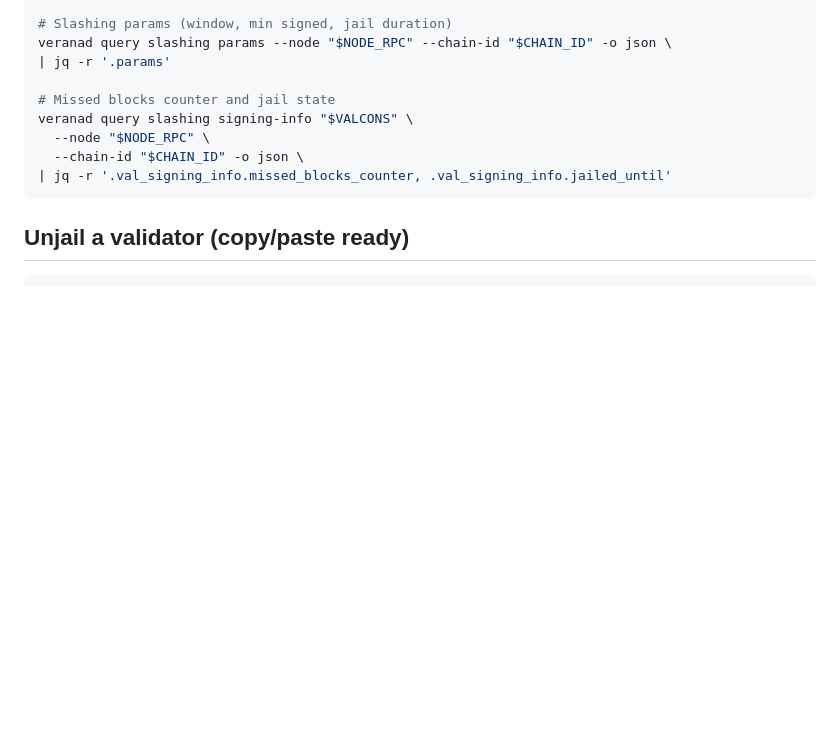
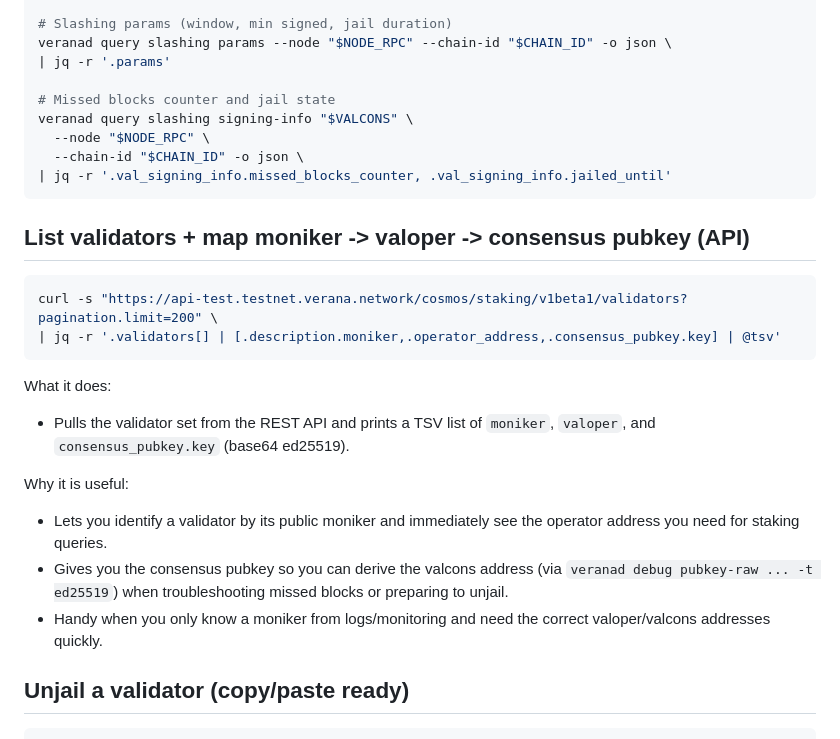
Before and after one commit to matlux/work-kit, a Markdown page: blockchain/verana/verana.md, the part around the change. Rendered like a GitHub page; blank space fills up the shorter version.

Commit message:
Document validator list API mapping

````diff
--- a/blockchain/verana/verana.md
+++ b/blockchain/verana/verana.md
@@ -216,6 +216,23 @@ veranad query slashing signing-info "$VALCONS" \
 | jq -r '.val_signing_info.missed_blocks_counter, .val_signing_info.jailed_until'
 ```
 
+## List validators + map moniker -> valoper -> consensus pubkey (API)
+
+```bash
+curl -s "https://api-test.testnet.verana.network/cosmos/staking/v1beta1/validators?pagination.limit=200" \
+| jq -r '.validators[] | [.description.moniker,.operator_address,.consensus_pubkey.key] | @tsv'
+```
+
+What it does:
+- Pulls the validator set from the REST API and prints a TSV list of `moniker`, `valoper`, and `consensus_pubkey.key`
+  (base64 ed25519).
+
+Why it is useful:
+- Lets you identify a validator by its public moniker and immediately see the operator address you need for staking queries.
+- Gives you the consensus pubkey so you can derive the valcons address (via `veranad debug pubkey-raw ... -t ed25519`)
+  when troubleshooting missed blocks or preparing to unjail.
+- Handy when you only know a moniker from logs/monitoring and need the correct valoper/valcons addresses quickly.
+
 ## Unjail a validator (copy/paste ready)
 
 ```bash
````
